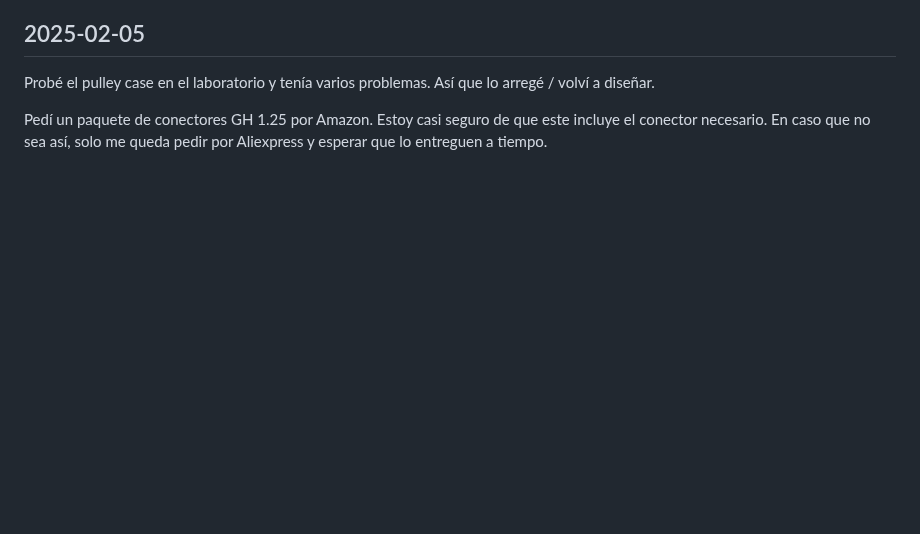
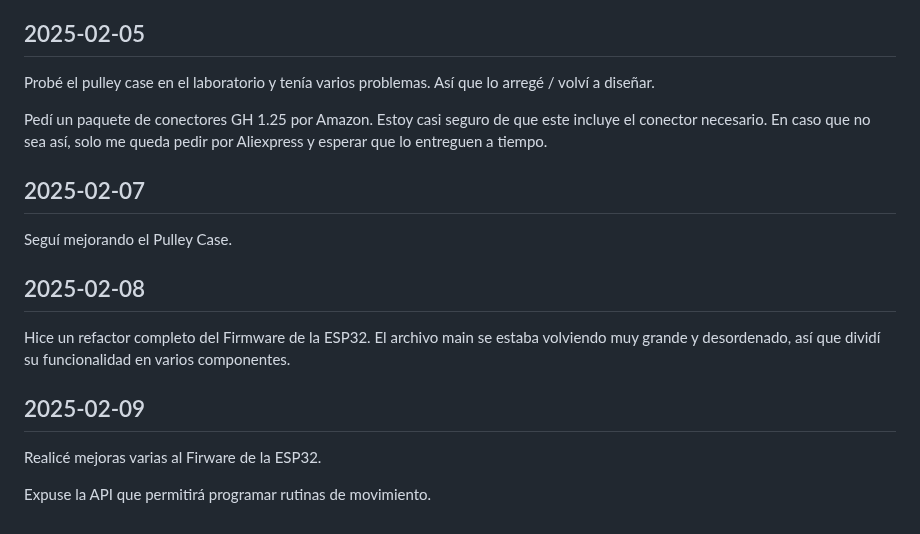
Before and after one commit to danielrachi1/pierna_cheetah, a Markdown page: proyecto/notas.md, the part around the change. GitHub-like rendering; blank space fills up the shorter version.

Commit message:
Notas 2025-02-09

```diff
--- a/proyecto/notas.md
+++ b/proyecto/notas.md
@@ -410,3 +410,17 @@ El home del robot será la posición en la que puede descansar con los motores a
 Probé el pulley case en el laboratorio y tenía varios problemas. Así que lo arregé / volví a diseñar.
 
 Pedí un paquete de conectores GH 1.25 por Amazon. Estoy casi seguro de que este incluye el conector necesario. En caso que no sea así, solo me queda pedir por Aliexpress y esperar que lo entreguen a tiempo.
+
+## 2025-02-07
+
+Seguí mejorando el Pulley Case.
+
+## 2025-02-08
+
+Hice un refactor completo del Firmware de la ESP32. El archivo main se estaba volviendo muy grande y desordenado, así que dividí su funcionalidad en varios componentes.
+
+## 2025-02-09
+
+Realicé mejoras varias al Firware de la ESP32.
+
+Expuse la API que permitirá programar rutinas de movimiento.
```
